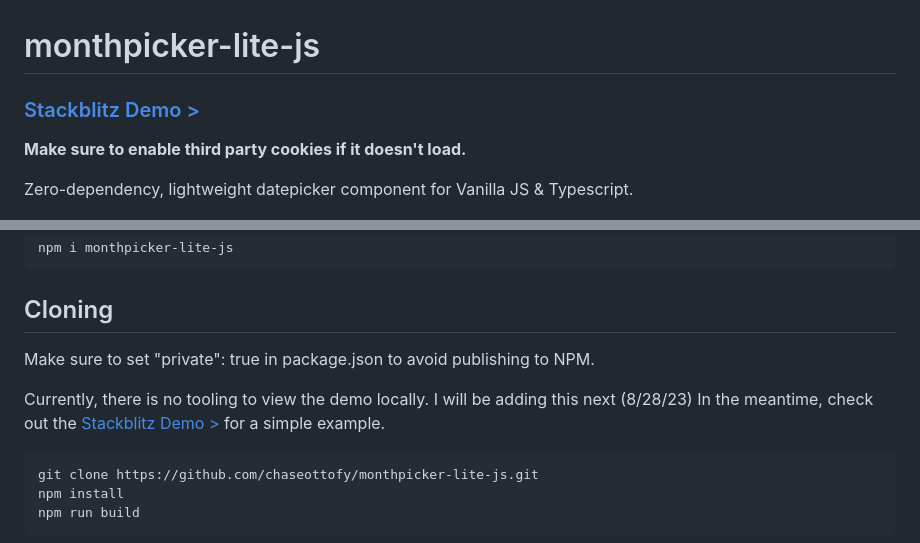
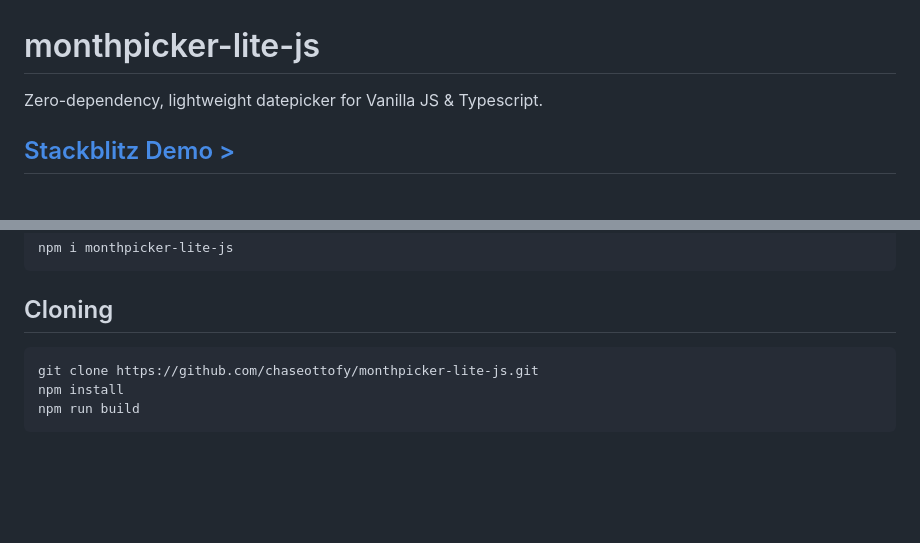
Before and after one commit to chaseottofy/monthpicker-lite-js, a Markdown page: README.md, 2 parts joined by grey strips. Rendered like a GitHub page; blank space fills up the shorter version.

````diff
--- a/README.md
+++ b/README.md
@@ -1,9 +1,10 @@
 # monthpicker-lite-js
 
-### [Stackblitz Demo >](https://stackblitz.com/edit/monthpicker-lite-js)
-**Make sure to enable third party cookies if it doesn't load.**
+Zero-dependency, lightweight datepicker for Vanilla JS & Typescript.
 
-Zero-dependency, lightweight datepicker component for Vanilla JS & Typescript.
+## <a href="https://stackblitz.com/edit/monthpicker-lite-js" target="_blank">Stackblitz Demo ></a>
+<!-- ### [Stackblitz Demo >](https://stackblitz.com/edit/monthpicker-lite-js) -->
+
 
 <img src="screenshots/aaaa.png">
 
@@ -27,11 +28,6 @@ npm i monthpicker-lite-js
 ```
 
 ## Cloning
-
-Make sure to set "private": true in package.json to avoid publishing to NPM.
-
-Currently, there is no tooling to view the demo locally. I will be adding this next (8/28/23)
-In the meantime, check out the [Stackblitz Demo >](https://stackblitz.com/edit/monthpicker-lite-js) for a simple example.
 
 ```bash
 git clone https://github.com/chaseottofy/monthpicker-lite-js.git
````
